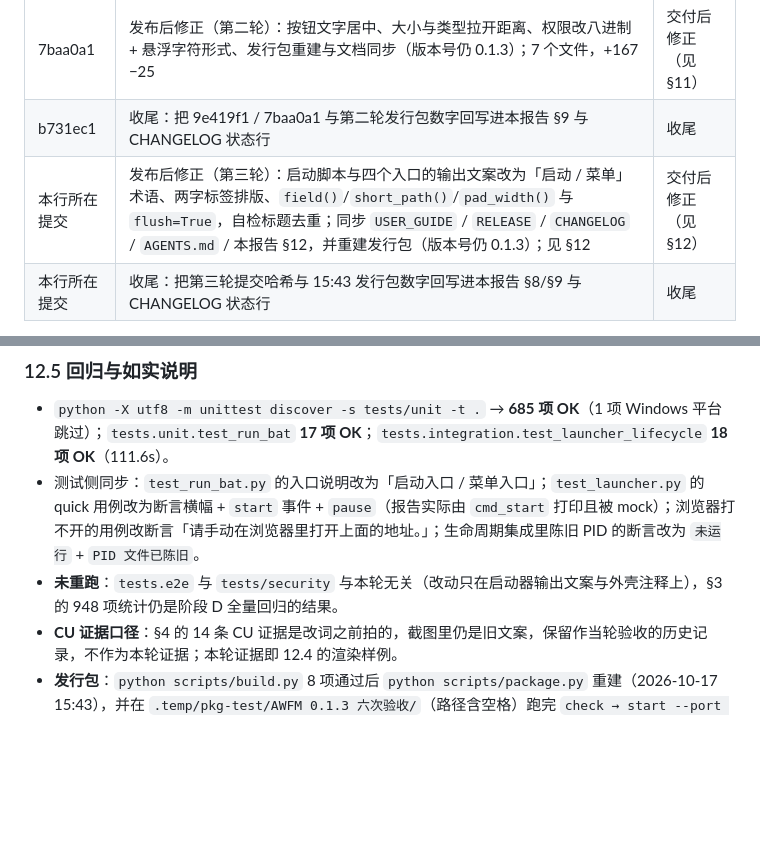
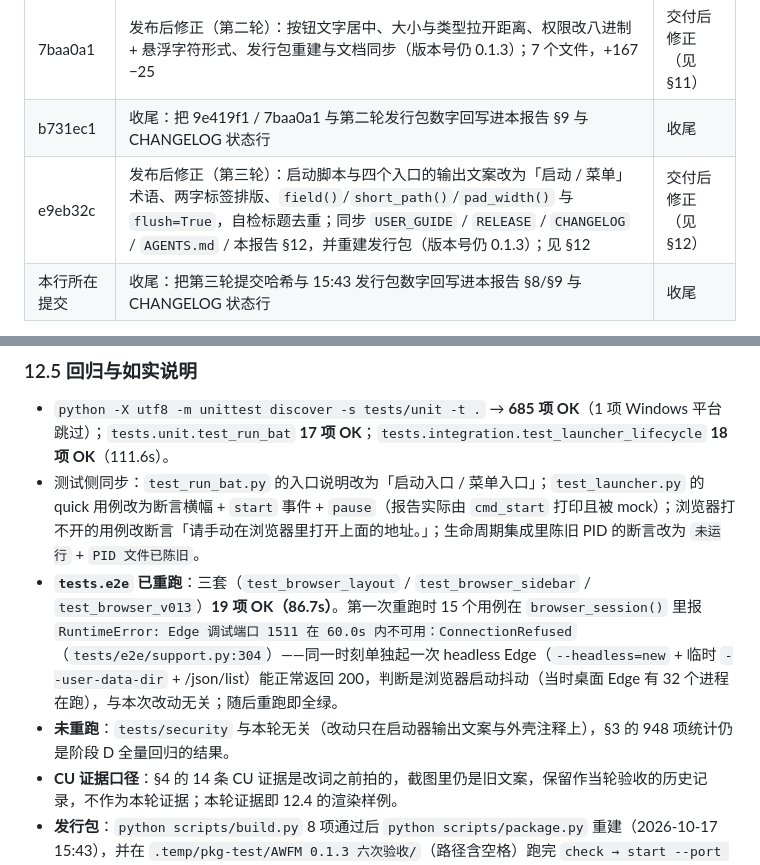
Before and after one commit to A1muE4aY/aimus-web-file-manager, a Markdown page: docs/reports/PHASE-D-RELEASE-v013.md, 2 parts joined by grey strips. Drawn GitHub-style; blank space fills up the shorter version.

Commit message:
收尾：把第三轮提交哈希与 15:43 发行包数字回写进文档
- CHANGELOG 状态行回填 e9eb32c，并记下 tests.e2e 重跑 19 项 OK（86.7s）
  与首次重跑的 Edge 调试端口抖动
- PHASE-D 报告 §9 把第三轮的「本行所在提交」换成 e9eb32c；§12.5 补 e2e
  重跑结果与发行包/六次验收，并说明顺带修的两处输出问题

```diff
--- a/docs/reports/PHASE-D-RELEASE-v013.md
+++ b/docs/reports/PHASE-D-RELEASE-v013.md
@@ -162,7 +162,7 @@ CU 驱动本身的限制（**只影响取证方式，不影响产品结论**）
 | 9e419f1 | 发布后修正（第一轮）：表格表头对齐、列宽改 px、宽屏加宽档、断点重排、单测断言，以及 CHANGELOG / RELEASE / 本报告的同步（版本号仍 0.1.3，不升 0.1.4）；5 个文件，+136 −36 | 交付后修正（见 §10） |
 | 7baa0a1 | 发布后修正（第二轮）：按钮文字居中、大小与类型拉开距离、权限改八进制 + 悬浮字符形式、发行包重建与文档同步（版本号仍 0.1.3）；7 个文件，+167 −25 | 交付后修正（见 §11） |
 | b731ec1 | 收尾：把 9e419f1 / 7baa0a1 与第二轮发行包数字回写进本报告 §9 与 CHANGELOG 状态行 | 收尾 |
-| 本行所在提交 | 发布后修正（第三轮）：启动脚本与四个入口的输出文案改为「启动 / 菜单」术语、两字标签排版、`field()`/`short_path()`/`pad_width()` 与 `flush=True`，自检标题去重；同步 `USER_GUIDE` / `RELEASE` / `CHANGELOG` / `AGENTS.md` / 本报告 §12，并重建发行包（版本号仍 0.1.3）；见 §12 | 交付后修正（见 §12） |
+| e9eb32c | 发布后修正（第三轮）：启动脚本与四个入口的输出文案改为「启动 / 菜单」术语、两字标签排版、`field()`/`short_path()`/`pad_width()` 与 `flush=True`，自检标题去重；同步 `USER_GUIDE` / `RELEASE` / `CHANGELOG` / `AGENTS.md` / 本报告 §12，并重建发行包（版本号仍 0.1.3）；见 §12 | 交付后修正（见 §12） |
 | 本行所在提交 | 收尾：把第三轮提交哈希与 15:43 发行包数字回写进本报告 §8/§9 与 CHANGELOG 状态行 | 收尾 |
 
 **为什么没有把「界面优化」和「新建/多选」拆成两个提交**：两者落在同一批文件（frontend/index.html、app.css、files.js、app.js、fileops.js、state.js、api.js）的相邻 hunk 里，拆分需要 hunk 级 staging 且无法在本机复跑中间态，因此合并为一个「界面与交互」提交并在本表如实标注，符合任务书 §7「拆不开就合并并说明」的要求。
@@ -317,7 +317,8 @@ AWFM 0.1.3  统一启动器
 
 - `python -X utf8 -m unittest discover -s tests/unit -t .` → **685 项 OK**（1 项 Windows 平台跳过）；`tests.unit.test_run_bat` **17 项 OK**；`tests.integration.test_launcher_lifecycle` **18 项 OK**（111.6s）。
 - 测试侧同步：`test_run_bat.py` 的入口说明改为「启动入口 / 菜单入口」；`test_launcher.py` 的 quick 用例改为断言横幅 + `start` 事件 + `pause`（报告实际由 `cmd_start` 打印且被 mock）；浏览器打不开的用例改断言「请手动在浏览器里打开上面的地址。」；生命周期集成里陈旧 PID 的断言改为 `未运行` + `PID 文件已陈旧`。
-- **未重跑**：`tests.e2e` 与 `tests/security` 与本轮无关（改动只在启动器输出文案与外壳注释上），§3 的 948 项统计仍是阶段 D 全量回归的结果。
+- **`tests.e2e` 已重跑**：三套（`test_browser_layout` / `test_browser_sidebar` / `test_browser_v013`）**19 项 OK（86.7s）**。第一次重跑时 15 个用例在 `browser_session()` 里报 `RuntimeError: Edge 调试端口 1511 在 60.0s 内不可用：ConnectionRefused`（`tests/e2e/support.py:304`）——同一时刻单独起一次 headless Edge（`--headless=new` + 临时 `--user-data-dir` + /json/list）能正常返回 200，判断是浏览器启动抖动（当时桌面 Edge 有 32 个进程在跑），与本次改动无关；随后重跑即全绿。
+- **未重跑**：`tests/security` 与本轮无关（改动只在启动器输出文案与外壳注释上），§3 的 948 项统计仍是阶段 D 全量回归的结果。
 - **CU 证据口径**：§4 的 14 条 CU 证据是改词之前拍的，截图里仍是旧文案，保留作当轮验收的历史记录，不作为本轮证据；本轮证据即 12.4 的渲染样例。
 - **发行包**：`python scripts/build.py` 8 项通过后 `python scripts/package.py` 重建（2026-10-17 15:43），并在 `.temp/pkg-test/AWFM 0.1.3 六次验收/`（路径含空格）跑完 `check → start --port 8796 --no-browser → GET / → GET /api/health → status → stop`，退出码全 0、端口 8796 监听归 0；文件数、字节数与 SHA-256 见 §8。
 - **顺带修的两处输出问题**：`say/ok/info/warn/fail/field` 的 `print` 统一加 `flush=True`——原先 `cmd_check` 先打印自己的检查、再 `subprocess.run(app/main.py --check)`，子进程直写控制台而父进程 stdout 有缓冲，实际顺序会颠倒；`cmd_check` 的标题由 `AWFM 自检` 改成 `AWFM 0.1.3  启动前检查`，避免与 `app/main.py --check` 的 `AWFM 0.1.3 自检` 撞名（实测顺序已稳定：前置检查 → 分隔提示 → 应用自检 → `[ OK ] 自检通过。`）。
```
Also changed, not shown: docs/CHANGELOG.md (+2 -2 lines).
